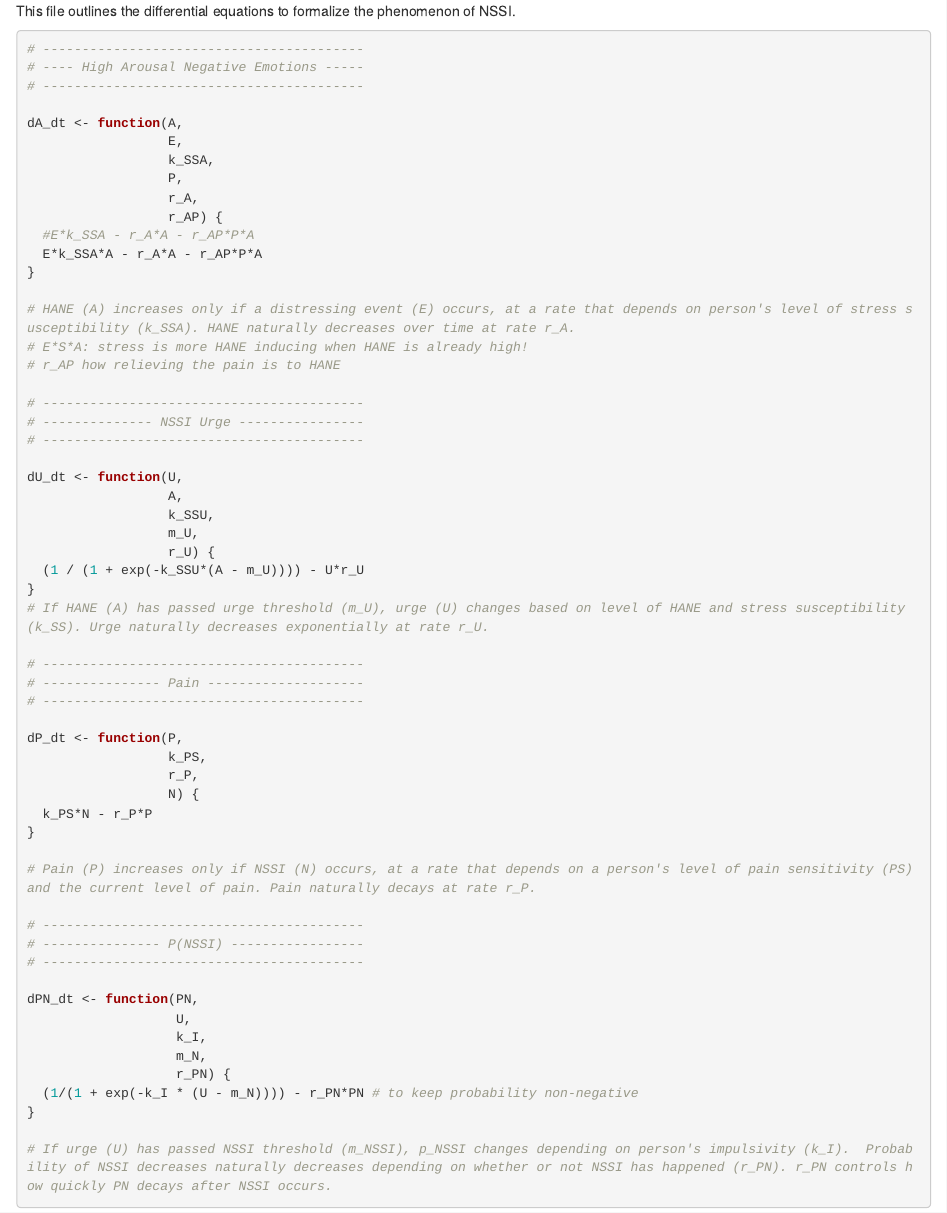
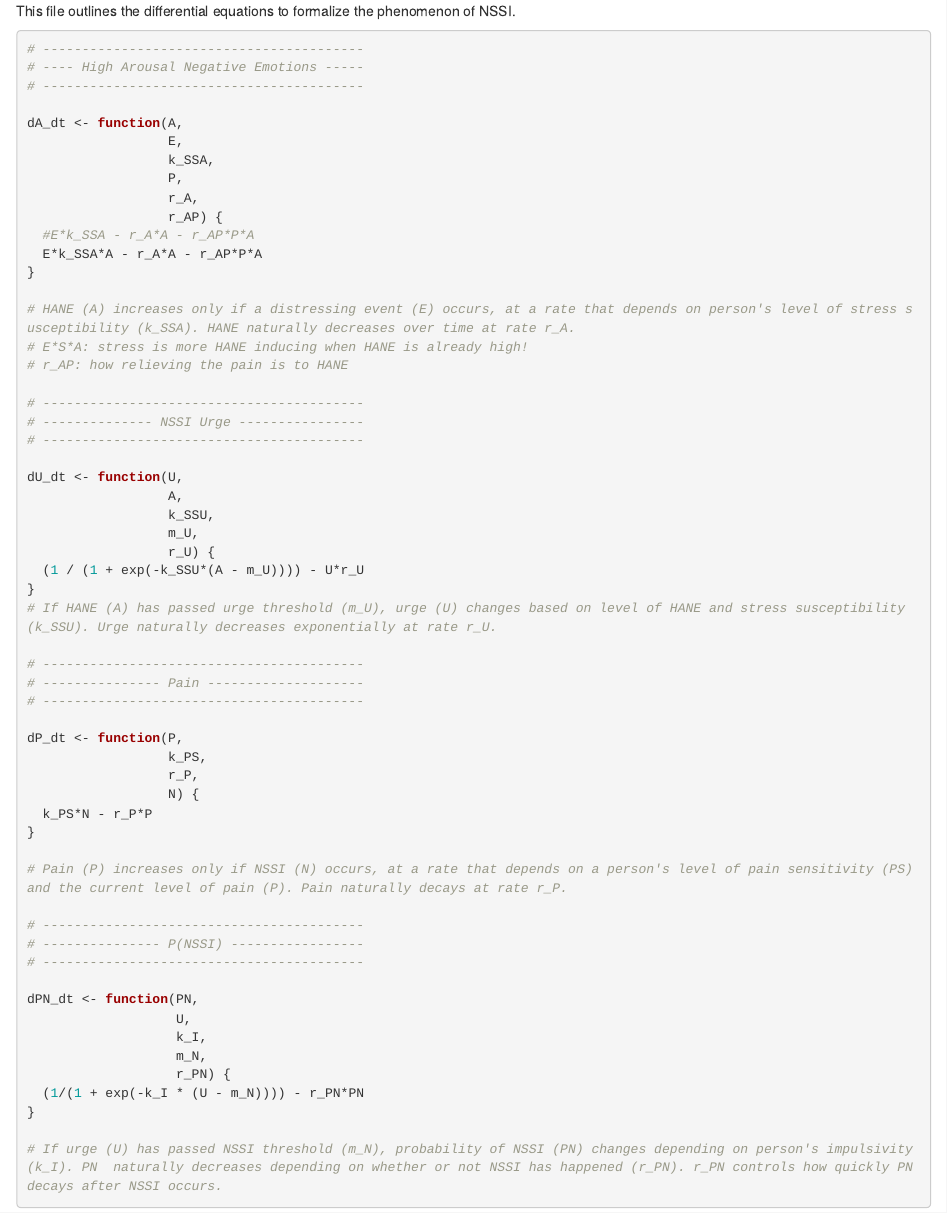
Before and after one commit to sayolyra/Formalizing_NSSI, an R Markdown document (Default values.Rmd): the page in a window 1100 px wide, from its top. Rendered offline with R 4.5, knitr and Pandoc, with nearby package versions.

Commit message:
Update Default values.Rmd

````diff
--- a/Default values.Rmd
+++ b/Default values.Rmd
@@ -17,7 +17,7 @@ dA_dt <- function(A,
 
 # HANE (A) increases only if a distressing event (E) occurs, at a rate that depends on person's level of stress susceptibility (k_SSA). HANE naturally decreases over time at rate r_A.
 # E*S*A: stress is more HANE inducing when HANE is already high!
-# r_AP how relieving the pain is to HANE
+# r_AP: how relieving the pain is to HANE
 
 # -----------------------------------------
 # -------------- NSSI Urge ----------------
@@ -30,7 +30,7 @@ dU_dt <- function(U,
                   r_U) {
   (1 / (1 + exp(-k_SSU*(A - m_U)))) - U*r_U
 }
-# If HANE (A) has passed urge threshold (m_U), urge (U) changes based on level of HANE and stress susceptibility (k_SS). Urge naturally decreases exponentially at rate r_U.
+# If HANE (A) has passed urge threshold (m_U), urge (U) changes based on level of HANE and stress susceptibility (k_SSU). Urge naturally decreases exponentially at rate r_U.
 
 # -----------------------------------------
 # --------------- Pain --------------------
@@ -43,7 +43,7 @@ dP_dt <- function(P,
   k_PS*N - r_P*P
 }
 
-# Pain (P) increases only if NSSI (N) occurs, at a rate that depends on a person's level of pain sensitivity (PS) and the current level of pain. Pain naturally decays at rate r_P.
+# Pain (P) increases only if NSSI (N) occurs, at a rate that depends on a person's level of pain sensitivity (PS) and the current level of pain (P). Pain naturally decays at rate r_P.
 
 # -----------------------------------------
 # --------------- P(NSSI) -----------------
@@ -54,8 +54,8 @@ dPN_dt <- function(PN,
                    k_I,
                    m_N,
                    r_PN) {
-  (1/(1 + exp(-k_I * (U - m_N)))) - r_PN*PN # to keep probability non-negative
+  (1/(1 + exp(-k_I * (U - m_N)))) - r_PN*PN
 }
 
-# If urge (U) has passed NSSI threshold (m_NSSI), p_NSSI changes depending on person's impulsivity (k_I).  Probability of NSSI decreases naturally decreases depending on whether or not NSSI has happened (r_PN). r_PN controls how quickly PN decays after NSSI occurs.
+# If urge (U) has passed NSSI threshold (m_N), probability of NSSI (PN) changes depending on person's impulsivity (k_I). PN  naturally decreases depending on whether or not NSSI has happened (r_PN). r_PN controls how quickly PN decays after NSSI occurs.
 ```
````
